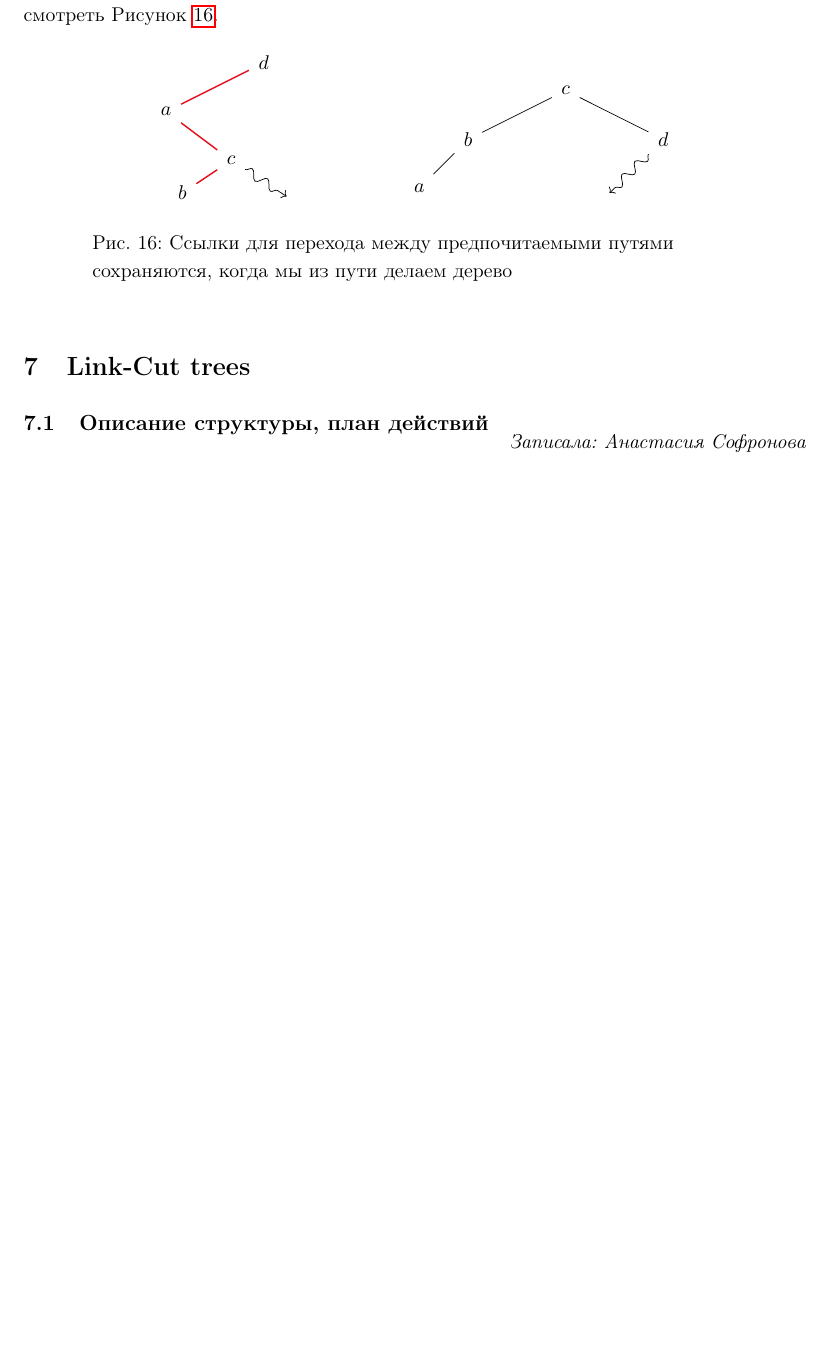
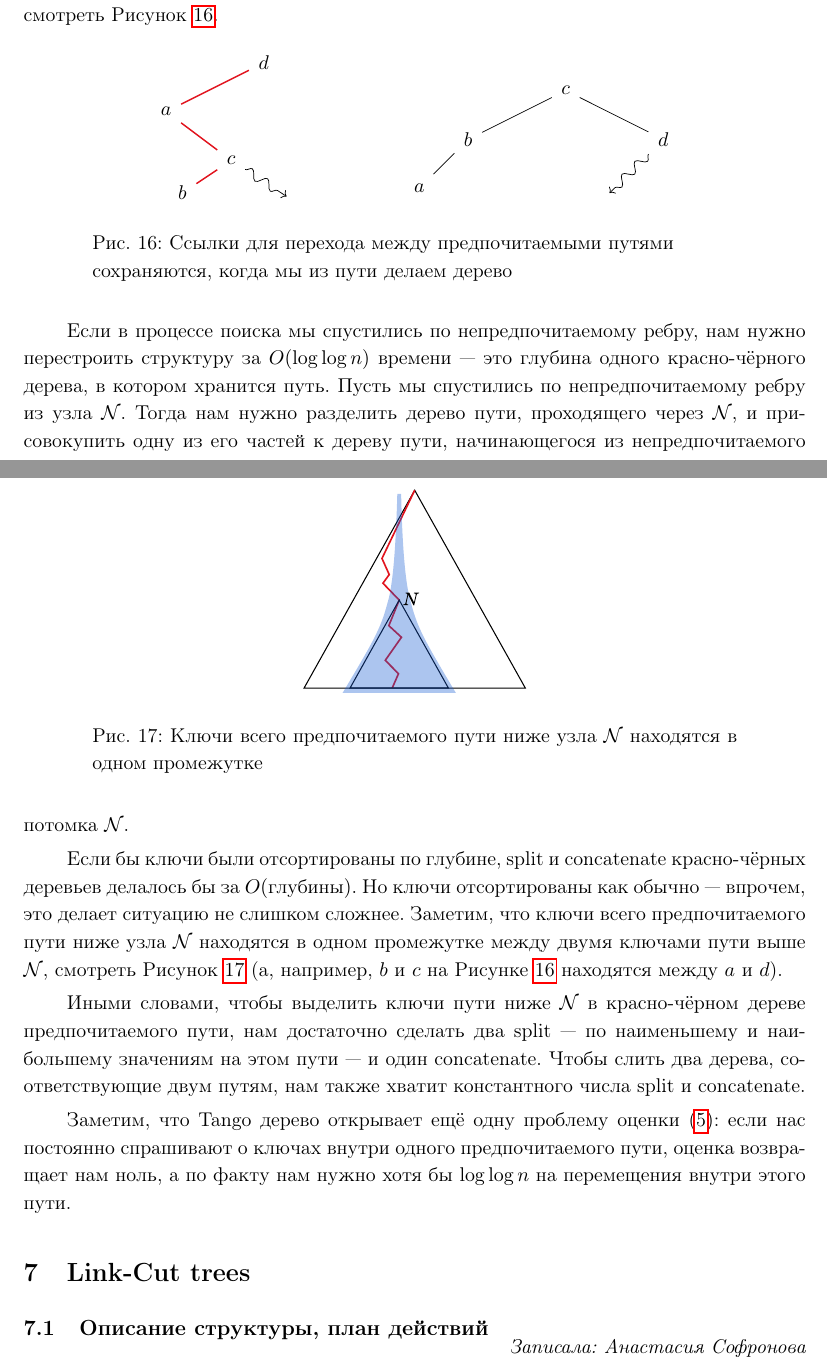
Before and after one commit to boris-a-zolotov/course-ads-s20, a LaTeX document (main.tex, which reads ads-4-useful-geometric.tex): part of page 29 of 73 before the commit and two parts of pages 29 and 30 of 74 after it, the two joined at a grey line, cut so that both start at the same text, the shorter picture padded with empty space. Compiled offline with pdfLaTeX.

Commit message:
tango rebuild; tangoCut

```diff
--- a/ads-4-useful-geometric.tex
+++ b/ads-4-useful-geometric.tex
@@ -58,3 +58,18 @@
 Будем хранить каждый предпочитаемый путь в виде сбалансированного двоичного дерева~— вот хотя бы красно-чёрного. Нам бы {\it хотелось,} чтобы сортировка внутри красно-чёрного дерева была по глубине залегания элемента в оригинальном дереве~— но мы будем сортировать по ключу, потому что это самая интуитивная сортировка и она не требует хранения дополнительных данных.
 
 Делая из пути красно-чёрное дерево, мы также будем следить за сохранением ссылок между путями — чтобы они были корректно отражены как ссылки между деревьями. При этом ссылка может начать исходить из другого места: то, что раньше было «направо от $c$», теперь «налево от $d$», потому что $c$ и $d$ поменялись уровнями, смотреть Рисунок~\ref{fig:tangoFlyaway}. \input{figs/tangoFlyaway}
+
+Если в процессе поиска мы спустились по непредпочитаемому ребру, нам нужно перестроить структуру за $O (\log \log n)$ времени — это глубина одного красно-чёрного дерева, в котором хранится путь. Пусть мы спустились по непредпочитаемому ребру из узла $\mathcal N$. Тогда нам нужно разделить дерево пути, проходящего через $\mathcal N$, и присовокупить одну из его частей к дереву пути, начинающегося из непредпочитаемого потомка $\mathcal N$.
+
+Если бы ключи были отсортированы по глубине, split и concatenate красно-чёрных деревьев делалось бы за $O(\text{глубины})$. Но ключи отсортированы как обычно — впрочем, это делает ситуацию не слишком сложнее. Заметим, что ключи всего предпочитаемого пути ниже узла $\mathcal N$ находятся в одном промежутке между двумя ключами пути выше $\mathcal N$, смотреть Рисунок~\ref{fig:tangoCut} (а, например, $b$ и $c$ на Рисунке~\ref{fig:tangoFlyaway} находятся между $a$ и $d$).
+
+\begin{figure} \centering
+	\includegraphics[height=45mm]{img/tangoCut}
+	\caption{Ключи всего предпочитаемого пути ниже узла $\mathcal N$
+	     находятся в одном промежутке}
+	\label{fig:tangoCut}
+\end{figure}
+
+Иными словами, чтобы выделить ключи пути ниже $\mathcal N$ в красно-чёрном дереве предпочитаемого пути, нам достаточно сделать два split — по наименьшему и наибольшему значениям на этом пути — и один concatenate. Чтобы слить два дерева, соответствующие двум путям, нам также хватит константного числа split и concatenate.
+
+Заметим, что Tango дерево открывает ещё одну проблему оценки~\eqref{eq:optPereBound}: если нас постоянно спрашивают о ключах внутри одного предпочитаемого пути, оценка возвращает нам ноль, а по факту нам нужно хотя бы $\log \log n$ на перемещения внутри этого пути.
```
Also changed, not shown: img/tangoCut.pdf (added), img/tangoCut.svg (added).
